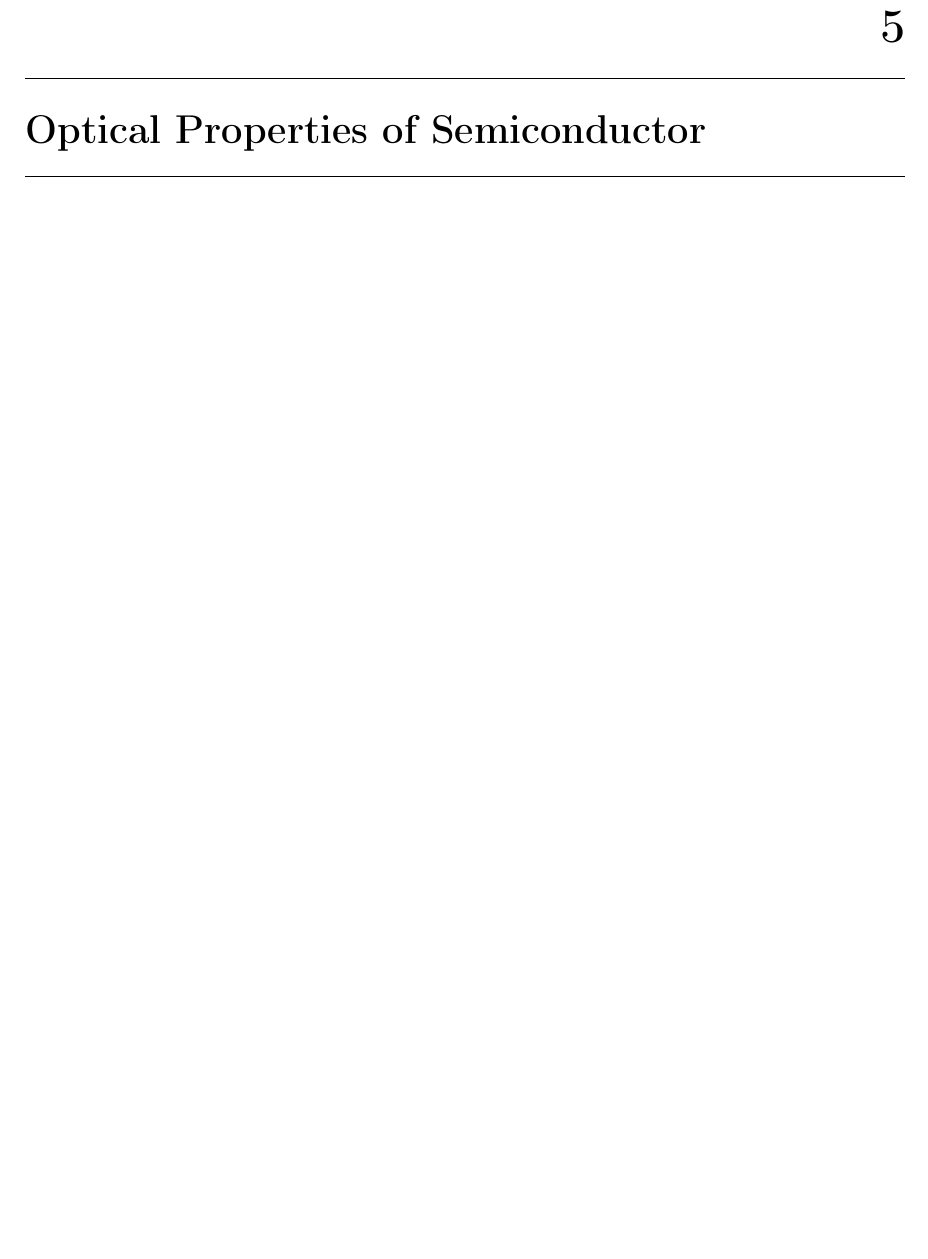
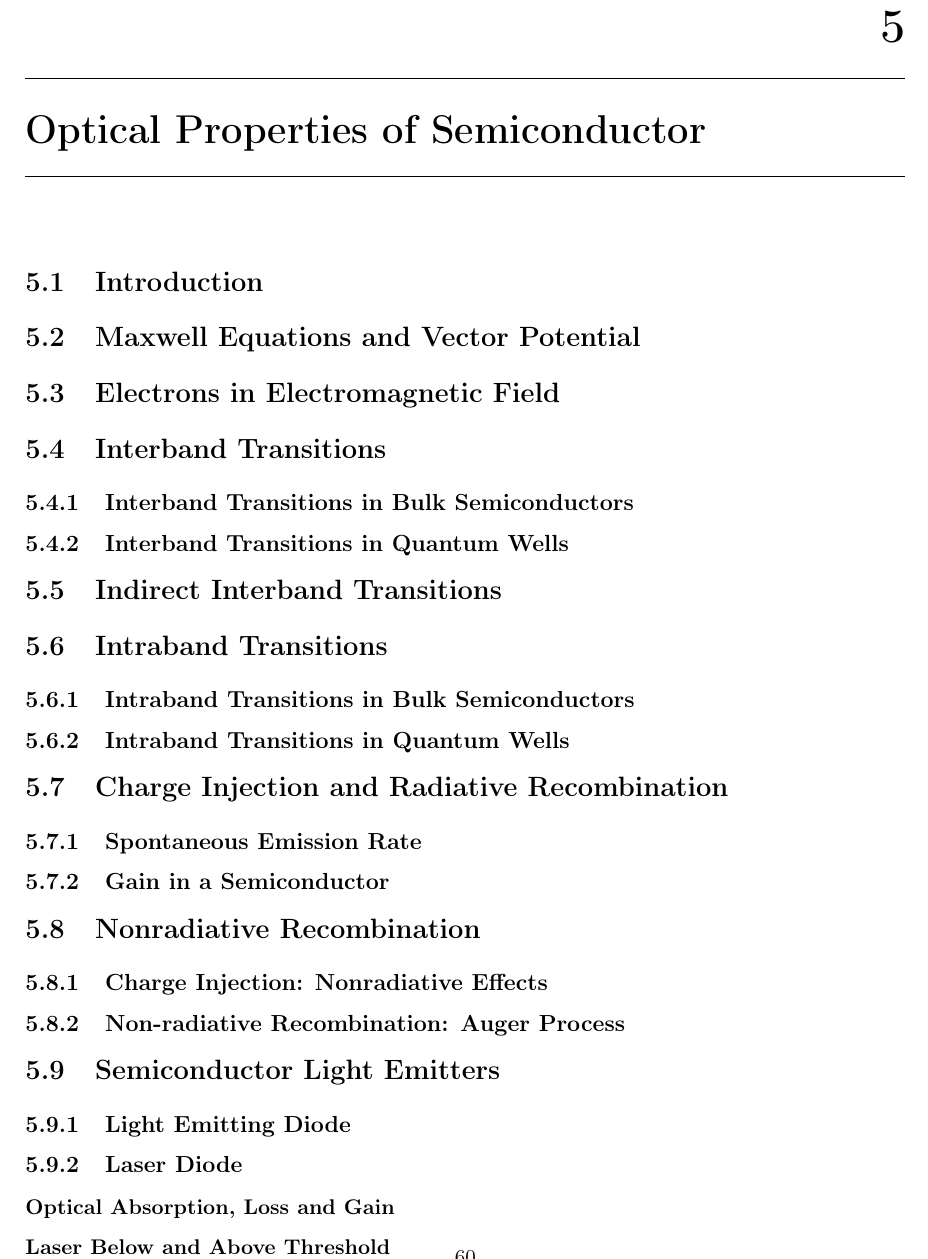
Before and after one commit to jacopomartellotto/Physics_of_Materials_for_Photonics, a LaTeX thesis (main.tex, which reads chapters/Optical_Properties_of_Semiconductor.tex): part of page 59 of 73 before the commit and part of page 60 of 73 after it, cut so that both start at the same text, the shorter picture padded with empty space. Compiled offline with pdfLaTeX.

Commit message:
Update Index

```diff
--- a/chapters/Optical_Properties_of_Semiconductor.tex
+++ b/chapters/Optical_Properties_of_Semiconductor.tex
@@ -1 +1,22 @@
 \chapter{Optical Properties of Semiconductor}
+\section{Introduction}
+\section{Maxwell Equations and Vector Potential}
+\section{Electrons in Electromagnetic Field}
+\section{Interband Transitions}
+\subsection{Interband Transitions in Bulk Semiconductors}
+\subsection{Interband Transitions in Quantum Wells}
+\section{Indirect Interband Transitions}
+\section{Intraband Transitions}
+\subsection{Intraband Transitions in Bulk Semiconductors}
+\subsection{Intraband Transitions in Quantum Wells}
+\section{Charge Injection and Radiative Recombination}
+\subsection{Spontaneous Emission Rate}
+\subsection{Gain in a Semiconductor}
+\section{Nonradiative Recombination}
+\subsection{Charge Injection: Nonradiative Effects}
+\subsection{Non-radiative Recombination: Auger Process}
+\section{Semiconductor Light Emitters}
+\subsection{Light Emitting Diode}
+\subsection{Laser Diode}
+\subsubsection{Optical Absorption, Loss and Gain}
+\subsubsection{Laser Below and Above Threshold}
```
